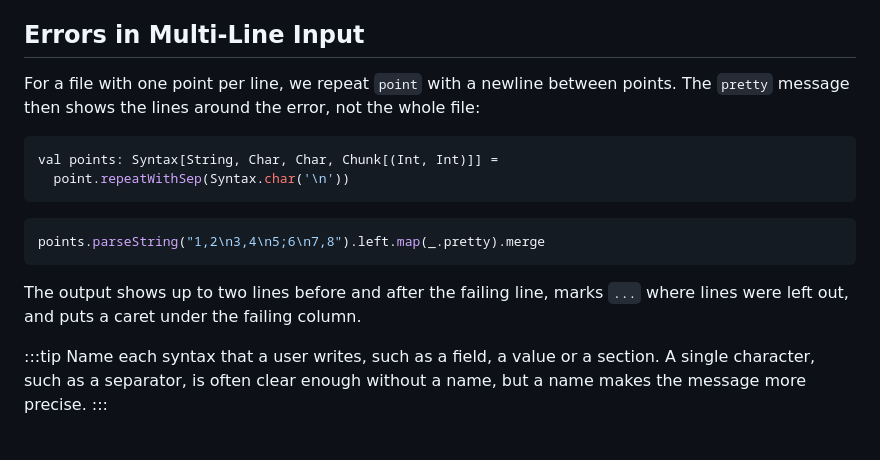
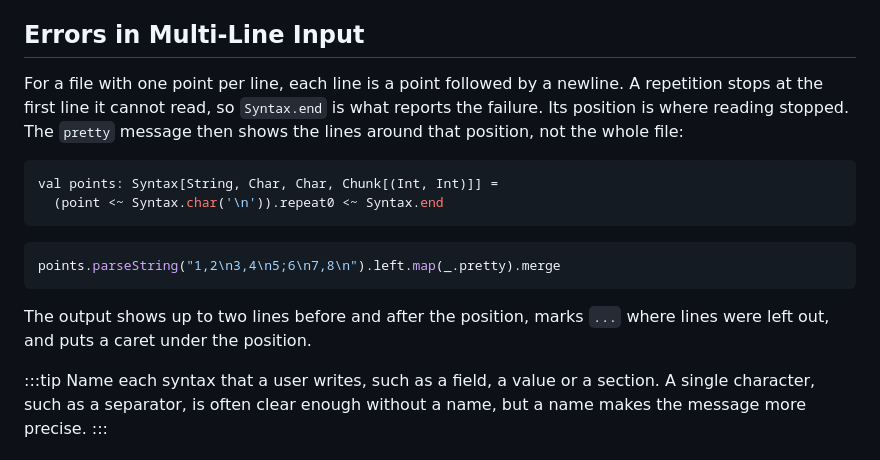
Before and after one commit to zio/zio-parser, a Markdown page: docs/how-to-error-messages.md, the part around the change. GitHub-like rendering.

Commit message:
docs: fix multi-line example in error messages guide (ZIO-106)

````diff
--- a/docs/how-to-error-messages.md
+++ b/docs/how-to-error-messages.md
@@ -67,18 +67,18 @@ The name stack lists the innermost name first, and then the names around it. In
 
 ## Errors in Multi-Line Input
 
-For a file with one point per line, we repeat `point` with a newline between points. The `pretty` message then shows the lines around the error, not the whole file:
+For a file with one point per line, each line is a point followed by a newline. A repetition stops at the first line it cannot read, so `Syntax.end` is what reports the failure. Its position is where reading stopped. The `pretty` message then shows the lines around that position, not the whole file:
 
 ```scala mdoc:silent
 val points: Syntax[String, Char, Char, Chunk[(Int, Int)]] =
-  point.repeatWithSep(Syntax.char('\n'))
+  (point <~ Syntax.char('\n')).repeat0 <~ Syntax.end
 ```
 
 ```scala mdoc
-points.parseString("1,2\n3,4\n5;6\n7,8").left.map(_.pretty).merge
+points.parseString("1,2\n3,4\n5;6\n7,8\n").left.map(_.pretty).merge
 ```
 
-The output shows up to two lines before and after the failing line, marks `...` where lines were left out, and puts a caret under the failing column.
+The output shows up to two lines before and after the position, marks `...` where lines were left out, and puts a caret under the position.
 
 :::tip
 Name each syntax that a user writes, such as a field, a value or a section. A single character, such as a separator, is often clear enough without a name, but a name makes the message more precise.
````
